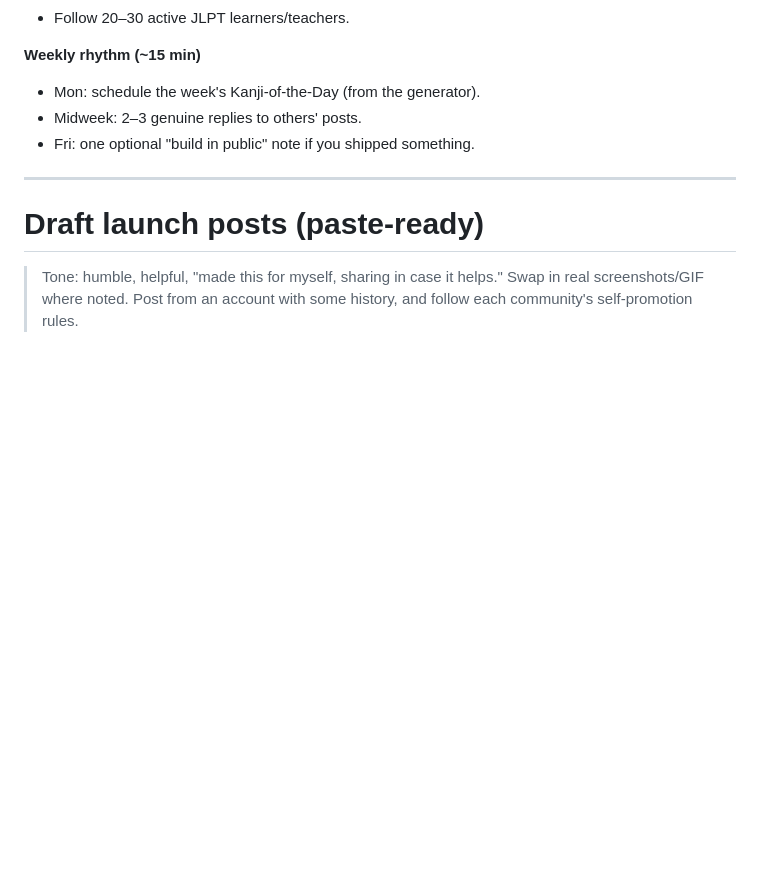
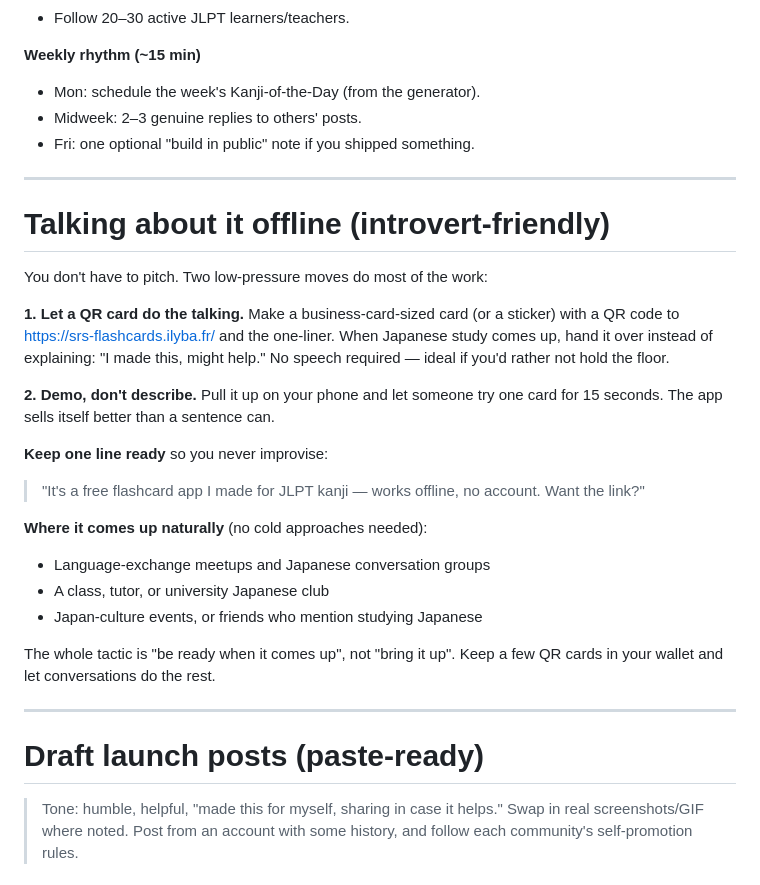
Before and after one commit to ybart/srs-flashcards, a Markdown page: docs/MARKETING.md, the part around the change. Drawn GitHub-style; blank space fills up the shorter version.

Commit message:
docs: roadmap KOAD generator; marketing offline/in-person section
- ROADMAP: add Kanji-of-the-Day generator (paste-ready batch, then Bluesky
  auto-post) as a growth item
- MARKETING: add introvert-friendly "talking about it offline" section
  (QR card, demo-don't-describe, one ready line, where it comes up)

Co-Authored-By: Claude Opus 4.8 <noreply@anthropic.com>

```diff
--- a/docs/MARKETING.md
+++ b/docs/MARKETING.md
@@ -89,6 +89,32 @@ You already have a JLPT kanji/vocabulary database — turn it into content:
 
 ---
 
+# Talking about it offline (introvert-friendly)
+
+You don't have to pitch. Two low-pressure moves do most of the work:
+
+**1. Let a QR card do the talking.** Make a business-card-sized card (or a
+sticker) with a QR code to https://srs-flashcards.ilyba.fr/ and the one-liner.
+When Japanese study comes up, hand it over instead of explaining: "I made this,
+might help." No speech required — ideal if you'd rather not hold the floor.
+
+**2. Demo, don't describe.** Pull it up on your phone and let someone try one
+card for 15 seconds. The app sells itself better than a sentence can.
+
+**Keep one line ready** so you never improvise:
+> "It's a free flashcard app I made for JLPT kanji — works offline, no account.
+> Want the link?"
+
+**Where it comes up naturally** (no cold approaches needed):
+- Language-exchange meetups and Japanese conversation groups
+- A class, tutor, or university Japanese club
+- Japan-culture events, or friends who mention studying Japanese
+
+The whole tactic is "be ready when it comes up", not "bring it up". Keep a few
+QR cards in your wallet and let conversations do the rest.
+
+---
+
 # Draft launch posts (paste-ready)
 
 > Tone: humble, helpful, "made this for myself, sharing in case it helps."
```
Also changed, not shown: docs/ROADMAP.md (+5 -0 lines).
